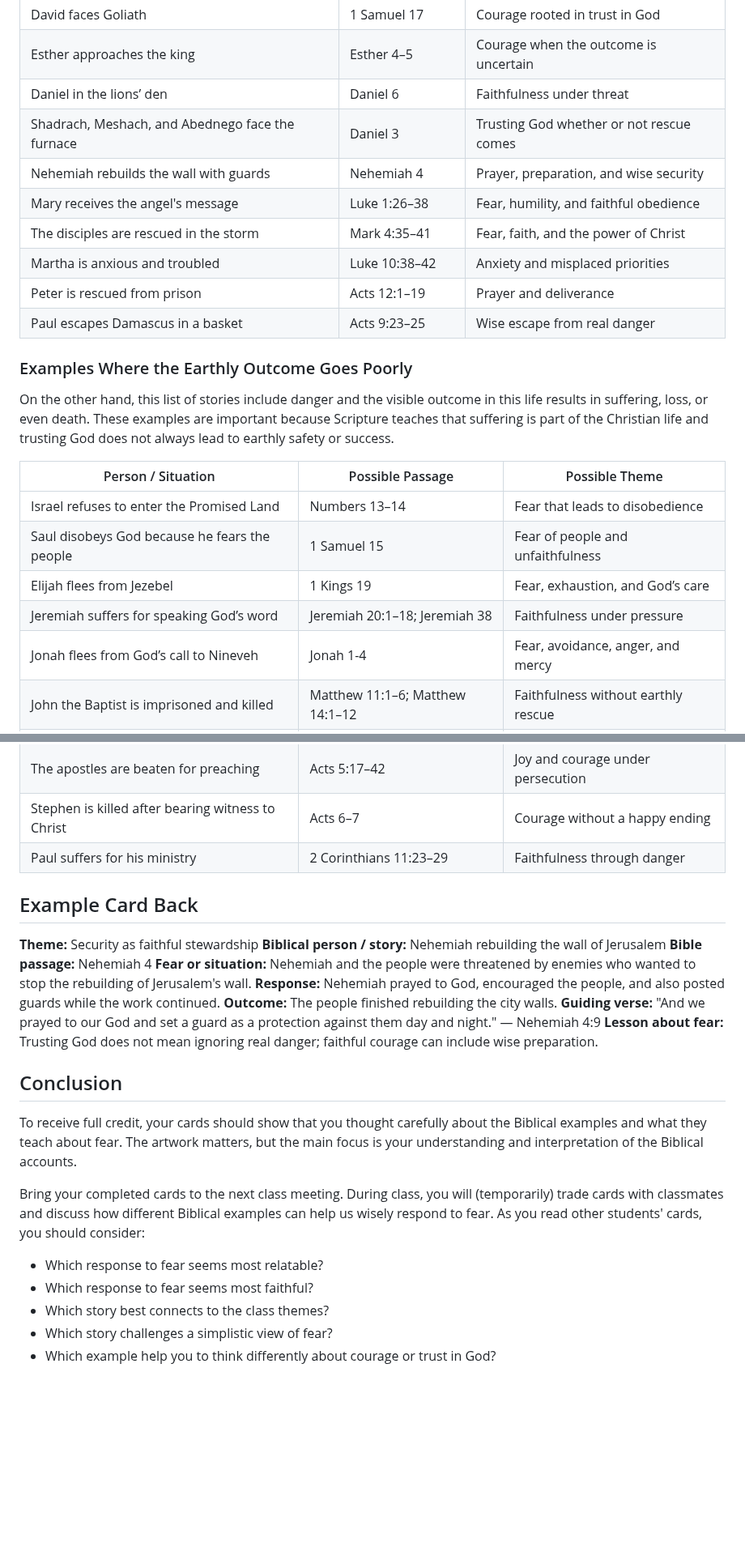
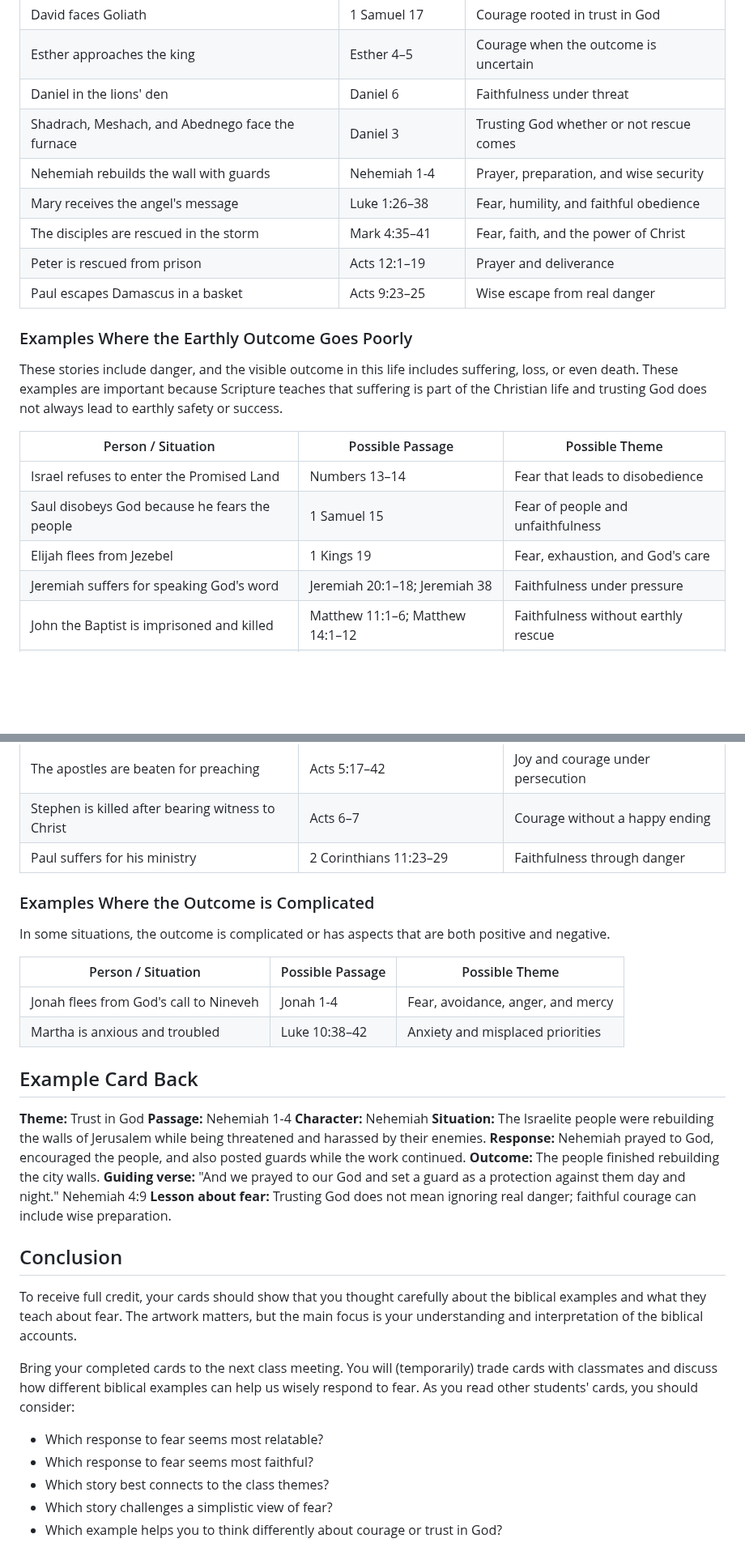
Before and after one commit to prof-tallman/csc228, a Markdown page: understanding_fear/biblical_trading_cards.md, 2 parts joined by grey strips. Shown at 81% size. Rendered like a GitHub page; blank space fills up the shorter version.

```diff
--- a/understanding_fear/biblical_trading_cards.md
+++ b/understanding_fear/biblical_trading_cards.md
@@ -106,26 +104,24 @@ This is a list of stories that include danger, but where the visible outcome res
 | Ruth cares for Naomi                                  | Ruth 1-2           | Care for another even in poverty         |
 | David faces Goliath                                   | 1 Samuel 17        | Courage rooted in trust in God           |
 | Esther approaches the king                            | Esther 4–5         | Courage when the outcome is uncertain    |
-| Daniel in the lions’ den                              | Daniel 6           | Faithfulness under threat                |
+| Daniel in the lions' den                              | Daniel 6           | Faithfulness under threat                |
 | Shadrach, Meshach, and Abednego face the furnace      | Daniel 3           | Trusting God whether or not rescue comes |
-| Nehemiah rebuilds the wall with guards                | Nehemiah 4         | Prayer, preparation, and wise security   |
+| Nehemiah rebuilds the wall with guards                | Nehemiah 1-4       | Prayer, preparation, and wise security   |
 | Mary receives the angel's message                     | Luke 1:26–38       | Fear, humility, and faithful obedience   |
 | The disciples are rescued in the storm                | Mark 4:35–41       | Fear, faith, and the power of Christ     |
-| Martha is anxious and troubled                        | Luke 10:38–42      | Anxiety and misplaced priorities         |
 | Peter is rescued from prison                          | Acts 12:1–19       | Prayer and deliverance                   |
 | Paul escapes Damascus in a basket                     | Acts 9:23–25       | Wise escape from real danger             |
 
 ### Examples Where the Earthly Outcome Goes Poorly ###
 
-On the other hand, this list of stories include danger and the visible outcome in this life results in suffering, loss, or even death. These examples are important because Scripture teaches that suffering is part of the Christian life and trusting God does not always lead to earthly safety or success.
+These stories include danger, and the visible outcome in this life includes suffering, loss, or even death. These examples are important because Scripture teaches that suffering is part of the Christian life and trusting God does not always lead to earthly safety or success.
 
 | Person / Situation                                | Possible Passage                | Possible Theme                        |
 | ------------------------------------------------- | ------------------------------- | ------------------------------------- |
 | Israel refuses to enter the Promised Land         | Numbers 13–14                   | Fear that leads to disobedience       |
 | Saul disobeys God because he fears the people     | 1 Samuel 15                     | Fear of people and unfaithfulness     |
-| Elijah flees from Jezebel                         | 1 Kings 19                      | Fear, exhaustion, and God’s care      |
-| Jeremiah suffers for speaking God’s word          | Jeremiah 20:1–18; Jeremiah 38   | Faithfulness under pressure           |
-| Jonah flees from God’s call to Nineveh            | Jonah 1-4                       | Fear, avoidance, anger, and mercy     |
+| Elijah flees from Jezebel                         | 1 Kings 19                      | Fear, exhaustion, and God's care      |
+| Jeremiah suffers for speaking God's word          | Jeremiah 20:1–18; Jeremiah 38   | Faithfulness under pressure           |
 | John the Baptist is imprisoned and killed         | Matthew 11:1–6; Matthew 14:1–12 | Faithfulness without earthly rescue   |
 | Jesus prays in Gethsemane and goes to the cross   | Matthew 26:36–46; Matthew 27    | Trusting the Father through suffering |
 | Pilate gives in to the crowd                      | Matthew 27:15–26                | Fear, pressure, and injustice         |
@@ -134,25 +130,34 @@ On the other hand, this list of stories include danger and the visible outcome i
 | Stephen is killed after bearing witness to Christ | Acts 6–7                        | Courage without a happy ending        |
 | Paul suffers for his ministry                     | 2 Corinthians 11:23–29          | Faithfulness through danger           |
 
+### Examples Where the Outcome is Complicated ###
+
+In some situations, the outcome is complicated or has aspects that are both positive and negative.
+
+| Person / Situation                     | Possible Passage | Possible Theme                    |
+| -------------------------------------- | ---------------- | --------------------------------- |
+| Jonah flees from God's call to Nineveh | Jonah 1-4        | Fear, avoidance, anger, and mercy |
+| Martha is anxious and troubled         | Luke 10:38–42    | Anxiety and misplaced priorities  |
+
 ## Example Card Back ##
 
-**Theme:** Security as faithful stewardship
-**Biblical person / story:** Nehemiah rebuilding the wall of Jerusalem
-**Bible passage:** Nehemiah 4
-**Fear or situation:** Nehemiah and the people were threatened by enemies who wanted to stop the rebuilding of Jerusalem's wall.
+**Theme:** Trust in God
+**Passage:** Nehemiah 1-4
+**Character:** Nehemiah
+**Situation:** The Israelite people were rebuilding the walls of Jerusalem while being threatened and harassed by their enemies.
 **Response:** Nehemiah prayed to God, encouraged the people, and also posted guards while the work continued.
 **Outcome:** The people finished rebuilding the city walls.
-**Guiding verse:** "And we prayed to our God and set a guard as a protection against them day and night." — Nehemiah 4:9
+**Guiding verse:** "And we prayed to our God and set a guard as a protection against them day and night." Nehemiah 4:9
 **Lesson about fear:** Trusting God does not mean ignoring real danger; faithful courage can include wise preparation.
 
 ## Conclusion ##
 
-To receive full credit, your cards should show that you thought carefully about the Biblical examples and what they teach about fear. The artwork matters, but the main focus is your understanding and interpretation of the Biblical accounts.
+To receive full credit, your cards should show that you thought carefully about the biblical examples and what they teach about fear. The artwork matters, but the main focus is your understanding and interpretation of the biblical accounts.
 
-Bring your completed cards to the next class meeting. During class, you will (temporarily) trade cards with classmates and discuss how different Biblical examples can help us wisely respond to fear. As you read other students' cards, you should consider:
+Bring your completed cards to the next class meeting. You will (temporarily) trade cards with classmates and discuss how different biblical examples can help us wisely respond to fear. As you read other students' cards, you should consider:
 
 - Which response to fear seems most relatable?
 - Which response to fear seems most faithful?
 - Which story best connects to the class themes?
 - Which story challenges a simplistic view of fear?
-- Which example help you to think differently about courage or trust in God?
+- Which example helps you to think differently about courage or trust in God?
```
Also changed, not shown: other parts of understanding_fear/biblical_trading_cards.md (+29 -31 lines).
